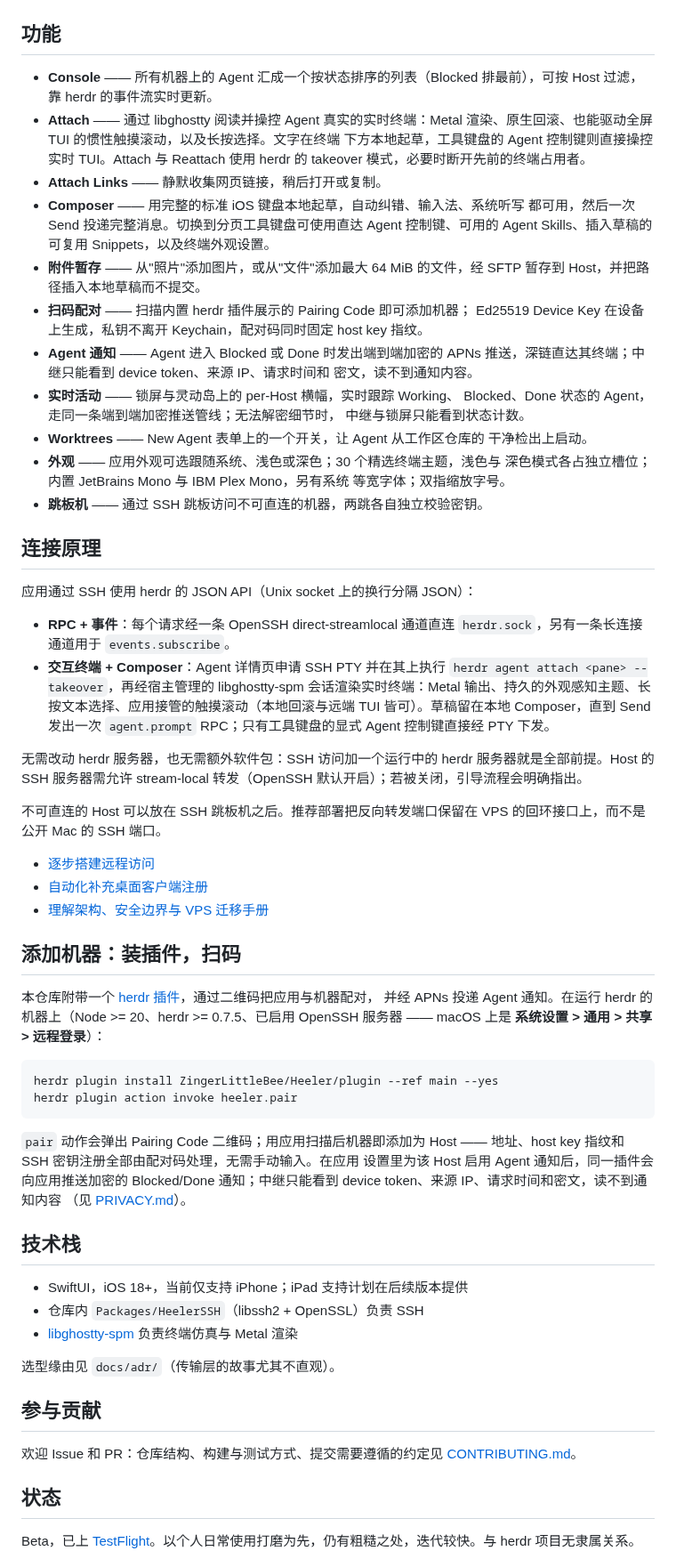
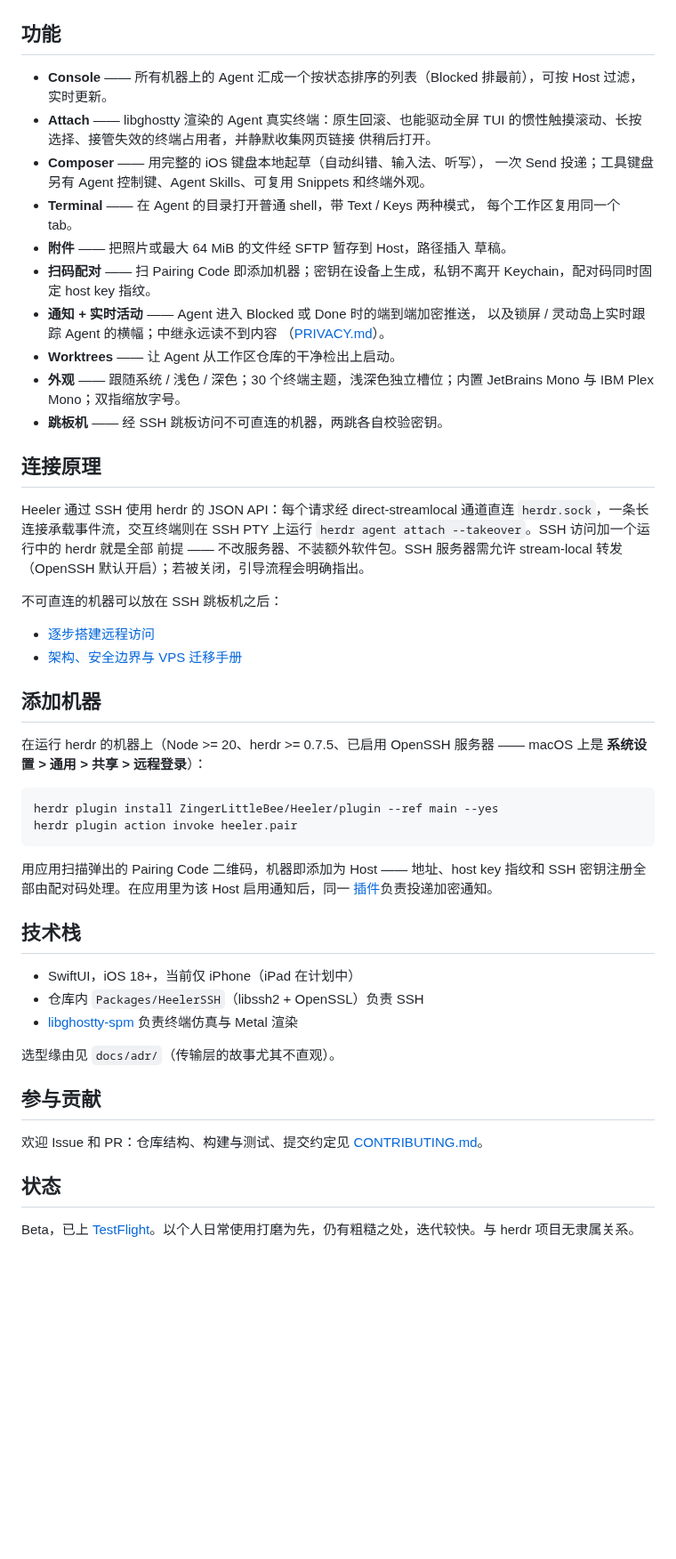
Before and after one commit to ZingerLittleBee/Heeler, a Markdown page: README-zh.md, the part around one of its changes. Shown at 89% size. GitHub-like rendering; blank space fills up the shorter version.

````diff
--- a/README-zh.md
+++ b/README-zh.md
@@ -38,70 +36,57 @@ Heeler 是一个 **agent 控制台**：把所有机器上正在运行的 coding
 ## 功能
 
 - **Console** —— 所有机器上的 Agent 汇成一个按状态排序的列表（Blocked
-  排最前），可按 Host 过滤，靠 herdr 的事件流实时更新。
-- **Attach** —— 通过 libghostty 阅读并操控 Agent 真实的实时终端：Metal
-  渲染、原生回滚、也能驱动全屏 TUI 的惯性触摸滚动，以及长按选择。文字在终端
-  下方本地起草，工具键盘的 Agent 控制键则直接操控实时 TUI。Attach 与
-  Reattach 使用 herdr 的 takeover 模式，必要时断开先前的终端占用者。
-- **Attach Links** —— 静默收集网页链接，稍后打开或复制。
-- **Composer** —— 用完整的标准 iOS 键盘本地起草，自动纠错、输入法、系统听写
-  都可用，然后一次 Send 投递完整消息。切换到分页工具键盘可使用直达 Agent
-  控制键、可用的 Agent Skills、插入草稿的可复用 Snippets，以及终端外观设置。
-- **附件暂存** —— 从"照片"添加图片，或从"文件"添加最大 64 MiB 的文件，经
-  SFTP 暂存到 Host，并把路径插入本地草稿而不提交。
-- **扫码配对** —— 扫描内置 herdr 插件展示的 Pairing Code 即可添加机器；
-  Ed25519 Device Key 在设备上生成，私钥不离开 Keychain，配对码同时固定
-  host key 指纹。
-- **Agent 通知** —— Agent 进入 Blocked 或 Done 时发出端到端加密的 APNs
-  推送，深链直达其终端；中继只能看到 device token、来源 IP、请求时间和
-  密文，读不到通知内容。
-- **实时活动** —— 锁屏与灵动岛上的 per-Host 横幅，实时跟踪 Working、
-  Blocked、Done 状态的 Agent，走同一条端到端加密推送管线；无法解密细节时，
-  中继与锁屏只能看到状态计数。
-- **Worktrees** —— New Agent 表单上的一个开关，让 Agent 从工作区仓库的
-  干净检出上启动。
-- **外观** —— 应用外观可选跟随系统、浅色或深色；30 个精选终端主题，浅色与
-  深色模式各占独立槽位；内置 JetBrains Mono 与 IBM Plex Mono，另有系统
-  等宽字体；双指缩放字号。
-- **跳板机** —— 通过 SSH 跳板访问不可直连的机器，两跳各自独立校验密钥。
+  排最前），可按 Host 过滤，实时更新。
+- **Attach** —— libghostty 渲染的 Agent 真实终端：原生回滚、也能驱动全屏
+  TUI 的惯性触摸滚动、长按选择、接管失效的终端占用者，并静默收集网页链接
+  供稍后打开。
+- **Composer** —— 用完整的 iOS 键盘本地起草（自动纠错、输入法、听写），
+  一次 Send 投递；工具键盘另有 Agent 控制键、Agent Skills、可复用
+  Snippets 和终端外观。
+- **Terminal** —— 在 Agent 的目录打开普通 shell，带 Text / Keys 两种模式，
+  每个工作区复用同一个 tab。
+- **附件** —— 把照片或最大 64 MiB 的文件经 SFTP 暂存到 Host，路径插入
+  草稿。
+- **扫码配对** —— 扫 Pairing Code 即添加机器；密钥在设备上生成，私钥不离开
+  Keychain，配对码同时固定 host key 指纹。
+- **通知 + 实时活动** —— Agent 进入 Blocked 或 Done 时的端到端加密推送，
+  以及锁屏 / 灵动岛上实时跟踪 Agent 的横幅；中继永远读不到内容
+  （[PRIVACY.md](PRIVACY.md)）。
+- **Worktrees** —— 让 Agent 从工作区仓库的干净检出上启动。
+- **外观** —— 跟随系统 / 浅色 / 深色；30 个终端主题，浅深色独立槽位；内置
+  JetBrains Mono 与 IBM Plex Mono；双指缩放字号。
+- **跳板机** —— 经 SSH 跳板访问不可直连的机器，两跳各自校验密钥。
 
 ## 连接原理
 
-应用通过 SSH 使用 herdr 的 JSON API（Unix socket 上的换行分隔 JSON）：
+Heeler 通过 SSH 使用 herdr 的 JSON API：每个请求经 direct-streamlocal
+通道直连 `herdr.sock`，一条长连接承载事件流，交互终端则在 SSH PTY 上运行
+`herdr agent attach --takeover`。SSH 访问加一个运行中的 herdr 就是全部
+前提 —— 不改服务器、不装额外软件包。SSH 服务器需允许 stream-local 转发
+（OpenSSH 默认开启）；若被关闭，引导流程会明确指出。
 
-- **RPC + 事件**：每个请求经一条 OpenSSH direct-streamlocal 通道直连 `herdr.sock`，另有一条长连接通道用于 `events.subscribe`。
-- **交互终端 + Composer**：Agent 详情页申请 SSH PTY 并在其上执行 `herdr agent attach <pane> --takeover`，再经宿主管理的 libghostty-spm 会话渲染实时终端：Metal 输出、持久的外观感知主题、长按文本选择、应用接管的触摸滚动（本地回滚与远端 TUI 皆可）。草稿留在本地 Composer，直到 Send 发出一次 `agent.prompt` RPC；只有工具键盘的显式 Agent 控制键直接经 PTY 下发。
-
-无需改动 herdr 服务器，也无需额外软件包：SSH 访问加一个运行中的 herdr 服务器就是全部前提。Host 的 SSH 服务器需允许 stream-local 转发（OpenSSH 默认开启）；若被关闭，引导流程会明确指出。
-
-不可直连的 Host 可以放在 SSH 跳板机之后。推荐部署把反向转发端口保留在
-VPS 的回环接口上，而不是公开 Mac 的 SSH 端口。
+不可直连的机器可以放在 SSH 跳板机之后：
 
 - [逐步搭建远程访问](docs/guides/vps-jump-host-setup.md)
-- [自动化补充桌面客户端注册](docs/guides/vps-jump-host-setup.md#automate-additional-desktop-clients)
-- [理解架构、安全边界与 VPS 迁移手册](docs/guides/vps-jump-host.md)
+- [架构、安全边界与 VPS 迁移手册](docs/guides/vps-jump-host.md)
 
-## 添加机器：装插件，扫码
+## 添加机器
 
-本仓库附带一个 [herdr 插件](plugin/README.md)，通过二维码把应用与机器配对，
-并经 APNs 投递 Agent 通知。在运行 herdr 的机器上（Node >= 20、herdr >=
-0.7.5、已启用 OpenSSH 服务器 —— macOS 上是 **系统设置 > 通用 > 共享 >
-远程登录**）：
+在运行 herdr 的机器上（Node >= 20、herdr >= 0.7.5、已启用 OpenSSH 服务器
+—— macOS 上是 **系统设置 > 通用 > 共享 > 远程登录**）：
 
 ```bash
 herdr plugin install ZingerLittleBee/Heeler/plugin --ref main --yes
 herdr plugin action invoke heeler.pair
 ```
 
-`pair` 动作会弹出 Pairing Code 二维码；用应用扫描后机器即添加为 Host ——
-地址、host key 指纹和 SSH 密钥注册全部由配对码处理，无需手动输入。在应用
-设置里为该 Host 启用 Agent 通知后，同一插件会向应用推送加密的 Blocked/Done
-通知；中继只能看到 device token、来源 IP、请求时间和密文，读不到通知内容
-（见 [PRIVACY.md](PRIVACY.md)）。
+用应用扫描弹出的 Pairing Code 二维码，机器即添加为 Host —— 地址、host key
+指纹和 SSH 密钥注册全部由配对码处理。在应用里为该 Host 启用通知后，同一
+[插件](plugin/README.md)负责投递加密通知。
 
 ## 技术栈
 
-- SwiftUI，iOS 18+，当前仅支持 iPhone；iPad 支持计划在后续版本提供
+- SwiftUI，iOS 18+，当前仅 iPhone（iPad 在计划中）
 - 仓库内 `Packages/HeelerSSH`（libssh2 + OpenSSL）负责 SSH
 - [libghostty-spm](https://github.com/lakr233/libghostty-spm) 负责终端仿真与 Metal 渲染
 
@@ -109,7 +94,7 @@ herdr plugin action invoke heeler.pair
 
 ## 参与贡献
 
-欢迎 Issue 和 PR：仓库结构、构建与测试方式、提交需要遵循的约定见 [CONTRIBUTING.md](CONTRIBUTING.md)。
+欢迎 Issue 和 PR：仓库结构、构建与测试、提交约定见 [CONTRIBUTING.md](CONTRIBUTING.md)。
 
 ## 状态
 
````
Also changed, not shown: other parts of README-zh.md (+1 -3 lines), README.md (+47 -68 lines).
